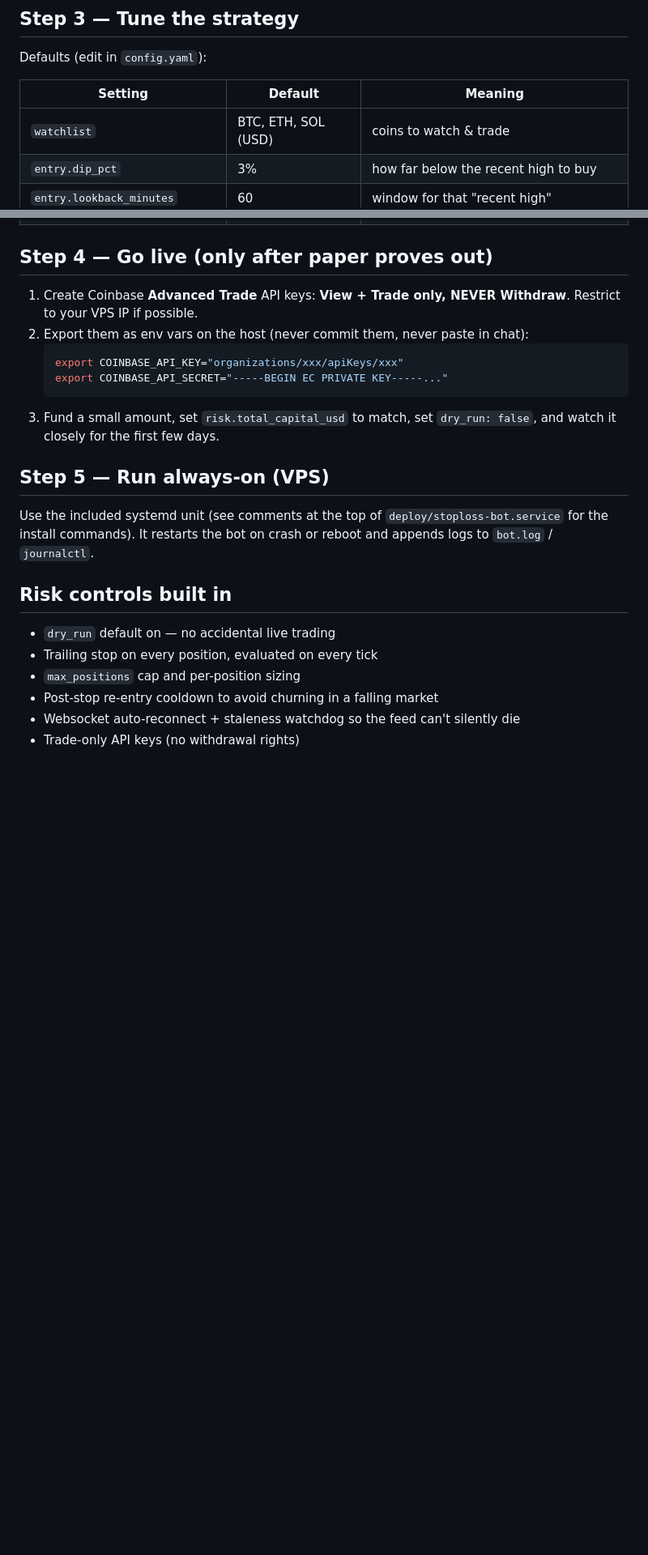
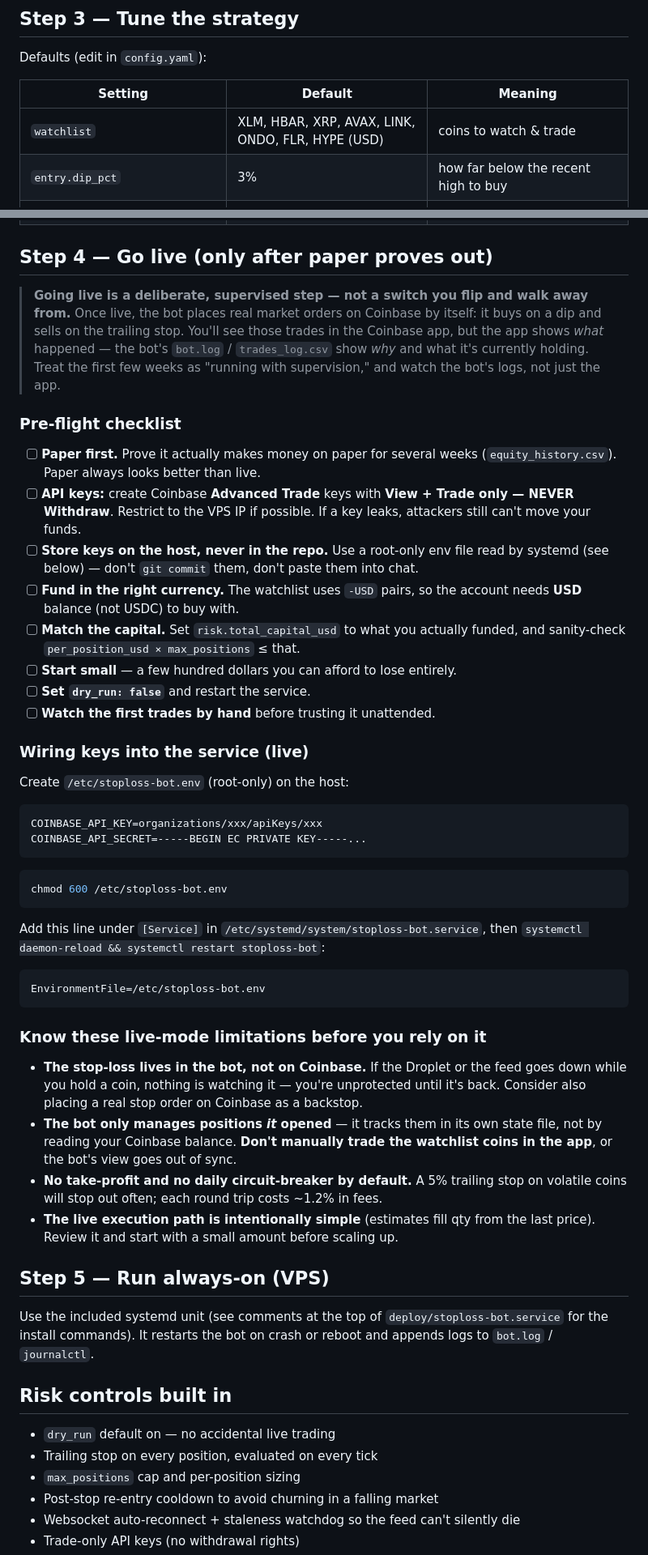
Before and after one commit to moggee69/Crypto-agent, a Markdown page: stoploss_bot/README.md, 2 parts joined by grey strips. Shown at 81% size. GitHub-like rendering; blank space fills up the shorter version.

Commit message:
stoploss bot: add a go-live pre-flight checklist to the README
Expand "Step 4 — Go live" into a supervised checklist: paper-first, View+Trade
keys (never Withdraw), root-only EnvironmentFile for secrets, USD funding to
match the -USD pairs, start small and watch. Document live-mode limitations
(stop lives in the bot not on Coinbase; bot only manages its own positions; no
take-profit/circuit-breaker; simple fill estimation). Refresh the watchlist row.

Co-Authored-By: Claude Opus 4.8 <noreply@anthropic.com>

````diff
--- a/stoploss_bot/README.md
+++ b/stoploss_bot/README.md
@@ -63,7 +63,7 @@ Defaults (edit in `config.yaml`):
 
 | Setting | Default | Meaning |
 |---------|---------|---------|
-| `watchlist` | BTC, ETH, SOL (USD) | coins to watch & trade |
+| `watchlist` | XLM, HBAR, XRP, AVAX, LINK, ONDO, FLR, HYPE (USD) | coins to watch & trade |
 | `entry.dip_pct` | 3% | how far below the recent high to buy |
 | `entry.lookback_minutes` | 60 | window for that "recent high" |
 | `exit.trail_pct` | 5% | trailing-stop distance from the peak |
@@ -73,15 +73,59 @@ Defaults (edit in `config.yaml`):
 | `entry.rebuy_cooldown_minutes` | 30 | pause before re-buying after a stop |
 
 ## Step 4 — Go live (only after paper proves out)
-1. Create Coinbase **Advanced Trade** API keys: **View + Trade only, NEVER
-   Withdraw**. Restrict to your VPS IP if possible.
-2. Export them as env vars on the host (never commit them, never paste in chat):
-   ```bash
-   export COINBASE_API_KEY="organizations/xxx/apiKeys/xxx"
-   export COINBASE_API_SECRET="-----BEGIN EC PRIVATE KEY-----..."
-   ```
-3. Fund a small amount, set `risk.total_capital_usd` to match, set
-   `dry_run: false`, and watch it closely for the first few days.
+
+> **Going live is a deliberate, supervised step — not a switch you flip and walk
+> away from.** Once live, the bot places real market orders on Coinbase by
+> itself: it buys on a dip and sells on the trailing stop. You'll see those
+> trades in the Coinbase app, but the app shows *what* happened — the bot's
+> `bot.log` / `trades_log.csv` show *why* and what it's currently holding. Treat
+> the first few weeks as "running with supervision," and watch the bot's logs,
+> not just the app.
+
+### Pre-flight checklist
+- [ ] **Paper first.** Prove it actually makes money on paper for several weeks
+      (`equity_history.csv`). Paper always looks better than live.
+- [ ] **API keys:** create Coinbase **Advanced Trade** keys with **View + Trade
+      only — NEVER Withdraw**. Restrict to the VPS IP if possible. If a key
+      leaks, attackers still can't move your funds.
+- [ ] **Store keys on the host, never in the repo.** Use a root-only env file
+      read by systemd (see below) — don't `git commit` them, don't paste them
+      into chat.
+- [ ] **Fund in the right currency.** The watchlist uses `-USD` pairs, so the
+      account needs **USD** balance (not USDC) to buy with.
+- [ ] **Match the capital.** Set `risk.total_capital_usd` to what you actually
+      funded, and sanity-check `per_position_usd × max_positions` ≤ that.
+- [ ] **Start small** — a few hundred dollars you can afford to lose entirely.
+- [ ] **Set `dry_run: false`** and restart the service.
+- [ ] **Watch the first trades by hand** before trusting it unattended.
+
+### Wiring keys into the service (live)
+Create `/etc/stoploss-bot.env` (root-only) on the host:
+```bash
+COINBASE_API_KEY=organizations/xxx/apiKeys/xxx
+COINBASE_API_SECRET=-----BEGIN EC PRIVATE KEY-----...
+```
+```bash
+chmod 600 /etc/stoploss-bot.env
+```
+Add this line under `[Service]` in `/etc/systemd/system/stoploss-bot.service`,
+then `systemctl daemon-reload && systemctl restart stoploss-bot`:
+```ini
+EnvironmentFile=/etc/stoploss-bot.env
+```
+
+### Know these live-mode limitations before you rely on it
+- **The stop-loss lives in the bot, not on Coinbase.** If the Droplet or the feed
+  goes down while you hold a coin, nothing is watching it — you're unprotected
+  until it's back. Consider also placing a real stop order on Coinbase as a
+  backstop.
+- **The bot only manages positions *it* opened** — it tracks them in its own
+  state file, not by reading your Coinbase balance. **Don't manually trade the
+  watchlist coins in the app**, or the bot's view goes out of sync.
+- **No take-profit and no daily circuit-breaker by default.** A 5% trailing stop
+  on volatile coins will stop out often; each round trip costs ~1.2% in fees.
+- **The live execution path is intentionally simple** (estimates fill qty from
+  the last price). Review it and start with a small amount before scaling up.
 
 ## Step 5 — Run always-on (VPS)
 Use the included systemd unit (see comments at the top of
````
